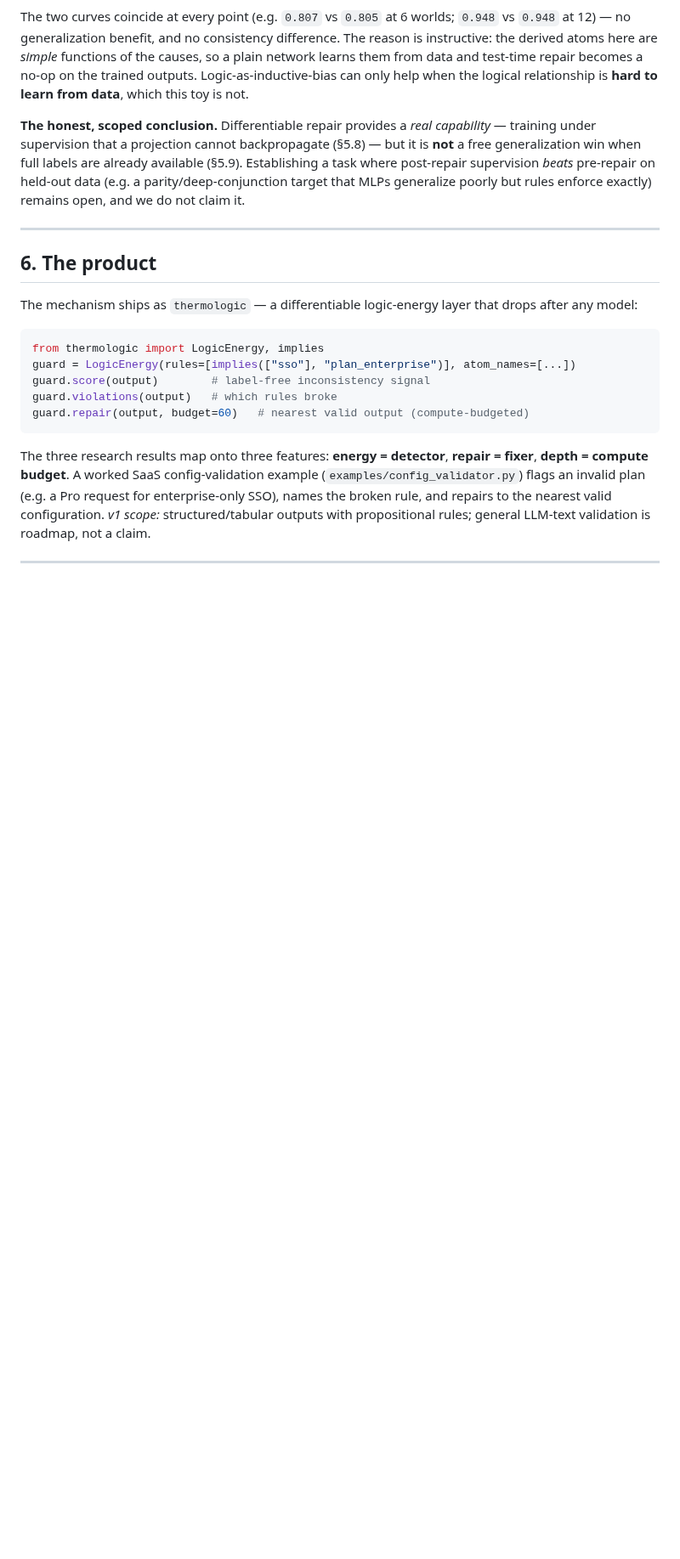
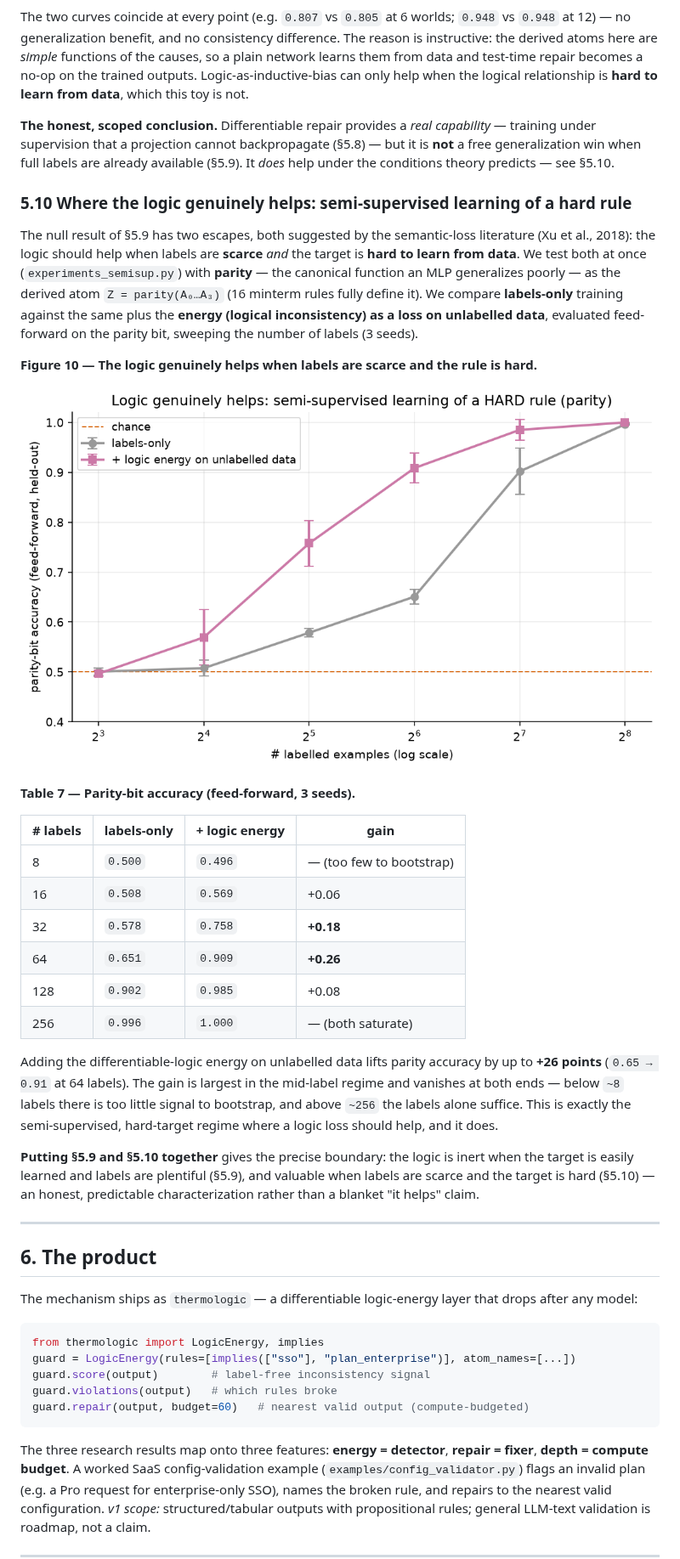
Before and after one commit to joperjoker/Project-ThermoLogic, a Markdown page: PAPER.md, the part around one of its changes. Shown at 85% size. Rendered like a GitHub page; pictures changed too: figures/fig_semisup.png (added); blank space fills up the shorter version.

```diff
--- a/PAPER.md
+++ b/PAPER.md
@@ -398,9 +398,45 @@ is not.
 **The honest, scoped conclusion.** Differentiable repair provides a *real
 capability* — training under supervision that a projection cannot backpropagate
 (§5.8) — but it is **not** a free generalization win when full labels are already
-available (§5.9). Establishing a task where post-repair supervision *beats*
-pre-repair on held-out data (e.g. a parity/deep-conjunction target that MLPs
-generalize poorly but rules enforce exactly) remains open, and we do not claim it.
+available (§5.9). It *does* help under the conditions theory predicts — see §5.10.
+
+### 5.10 Where the logic genuinely helps: semi-supervised learning of a hard rule
+
+The null result of §5.9 has two escapes, both suggested by the semantic-loss
+literature (Xu et al., 2018): the logic should help when labels are **scarce**
+*and* the target is **hard to learn from data**. We test both at once
+(`experiments_semisup.py`) with **parity** — the canonical function an MLP
+generalizes poorly — as the derived atom `Z = parity(A₀…A₃)` (16 minterm rules
+fully define it). We compare **labels-only** training against the same plus the
+**energy (logical inconsistency) as a loss on unlabelled data**, evaluated
+feed-forward on the parity bit, sweeping the number of labels (3 seeds).
+
+**Figure 10 — The logic genuinely helps when labels are scarce and the rule is hard.**
+
+![Semi-supervised parity](figures/fig_semisup.png)
+
+**Table 7 — Parity-bit accuracy (feed-forward, 3 seeds).**
+
+| # labels | labels-only | + logic energy | gain |
+|---|---|---|---|
+| 8 | `0.500` | `0.496` | — (too few to bootstrap) |
+| 16 | `0.508` | `0.569` | +0.06 |
+| 32 | `0.578` | `0.758` | **+0.18** |
+| 64 | `0.651` | `0.909` | **+0.26** |
+| 128 | `0.902` | `0.985` | +0.08 |
+| 256 | `0.996` | `1.000` | — (both saturate) |
+
+Adding the differentiable-logic energy on unlabelled data lifts parity accuracy
+by up to **+26 points** (`0.65 → 0.91` at 64 labels). The gain is largest in the
+mid-label regime and vanishes at both ends — below `~8` labels there is too
+little signal to bootstrap, and above `~256` the labels alone suffice. This is
+exactly the semi-supervised, hard-target regime where a logic loss should help,
+and it does.
+
+**Putting §5.9 and §5.10 together** gives the precise boundary: the logic is
+inert when the target is easily learned and labels are plentiful (§5.9), and
+valuable when labels are scarce and the target is hard (§5.10) — an honest,
+predictable characterization rather than a blanket "it helps" claim.
 
 ---
 
```
Also changed, not shown: other parts of PAPER.md (+4 -0 lines), README.md (+1 -0 lines), 4 other files.
